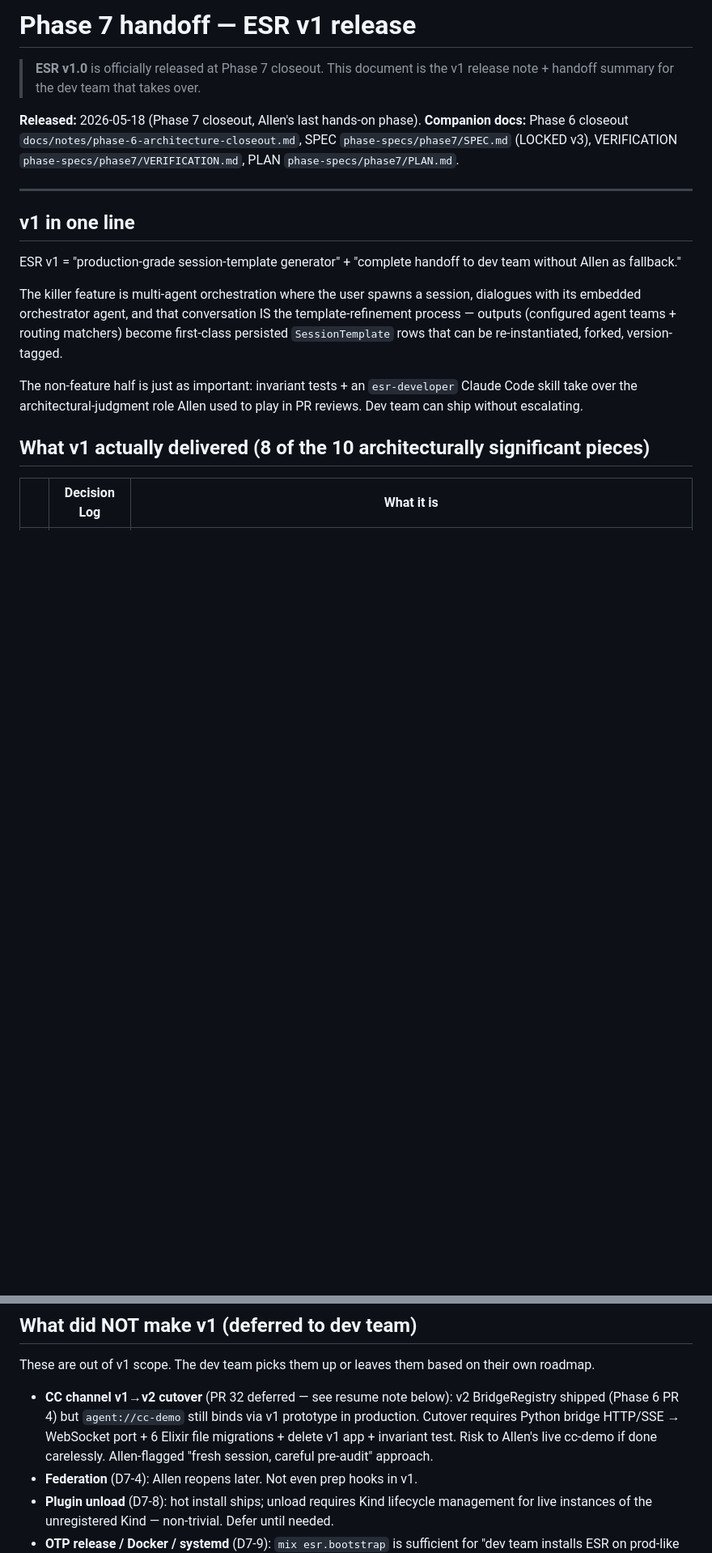
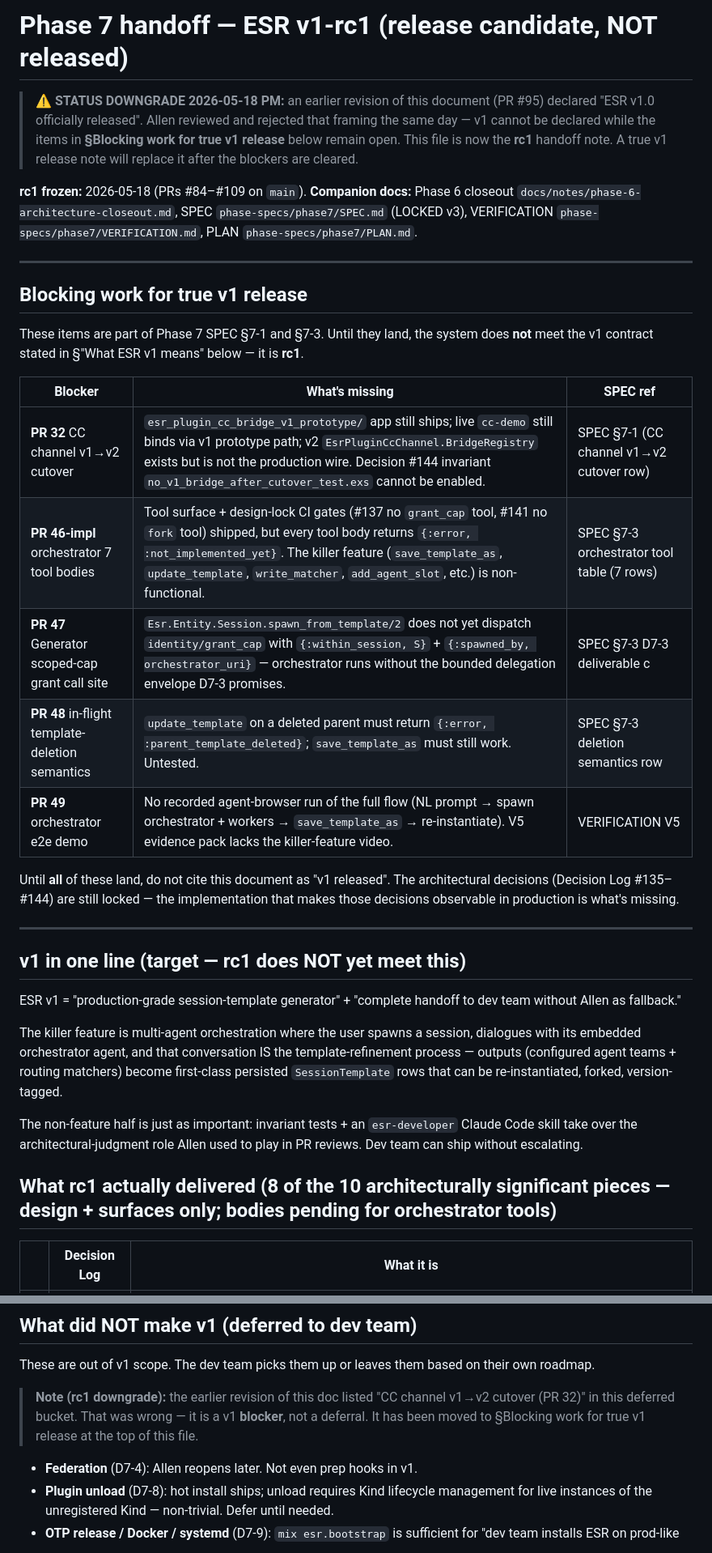
Before and after one commit to ezagent42/esr-ng, a Markdown page: docs/notes/phase-7-handoff.md, 2 parts joined by grey strips. Shown at 81% size. Rendered like a GitHub page; blank space fills up the shorter version.

```diff
--- a/docs/notes/phase-7-handoff.md
+++ b/docs/notes/phase-7-handoff.md
@@ -1,15 +1,34 @@
-# Phase 7 handoff — ESR v1 release
+# Phase 7 handoff — ESR v1-rc1 (release candidate, NOT released)
 
-> **ESR v1.0** is officially released at Phase 7 closeout. This
-> document is the v1 release note + handoff summary for the dev
-> team that takes over.
+> **⚠️ STATUS DOWNGRADE 2026-05-18 PM:** an earlier revision of this
+> document (PR #95) declared "ESR v1.0 officially released". Allen
+> reviewed and rejected that framing the same day — v1 cannot be
+> declared while the items in **§Blocking work for true v1 release**
+> below remain open. This file is now the **rc1** handoff note. A
+> true v1 release note will replace it after the blockers are cleared.
 
-**Released:** 2026-05-18 (Phase 7 closeout, Allen's last hands-on phase).
+**rc1 frozen:** 2026-05-18 (PRs #84–#109 on `main`).
 **Companion docs:** Phase 6 closeout `docs/notes/phase-6-architecture-closeout.md`, SPEC `phase-specs/phase7/SPEC.md` (LOCKED v3), VERIFICATION `phase-specs/phase7/VERIFICATION.md`, PLAN `phase-specs/phase7/PLAN.md`.
 
 ---
 
-## v1 in one line
+## Blocking work for true v1 release
+
+These items are part of Phase 7 SPEC §7-1 and §7-3. Until they land, the system does **not** meet the v1 contract stated in §"What ESR v1 means" below — it is **rc1**.
+
+| Blocker | What's missing | SPEC ref |
+|---|---|---|
+| **PR 32** CC channel v1→v2 cutover | `esr_plugin_cc_bridge_v1_prototype/` app still ships; live `cc-demo` still binds via v1 prototype path; v2 `EsrPluginCcChannel.BridgeRegistry` exists but is not the production wire. Decision #144 invariant `no_v1_bridge_after_cutover_test.exs` cannot be enabled. | SPEC §7-1 (CC channel v1→v2 cutover row) |
+| **PR 46-impl** orchestrator 7 tool bodies | Tool surface + design-lock CI gates (#137 no `grant_cap` tool, #141 no `fork` tool) shipped, but every tool body returns `{:error, :not_implemented_yet}`. The killer feature (`save_template_as`, `update_template`, `write_matcher`, `add_agent_slot`, etc.) is non-functional. | SPEC §7-3 orchestrator tool table (7 rows) |
+| **PR 47** Generator scoped-cap grant call site | `Esr.Entity.Session.spawn_from_template/2` does not yet dispatch `identity/grant_cap` with `{:within_session, S}` + `{:spawned_by, orchestrator_uri}` — orchestrator runs without the bounded delegation envelope D7-3 promises. | SPEC §7-3 D7-3 deliverable c |
+| **PR 48** in-flight template-deletion semantics | `update_template` on a deleted parent must return `{:error, :parent_template_deleted}`; `save_template_as` must still work. Untested. | SPEC §7-3 deletion semantics row |
+| **PR 49** orchestrator e2e demo | No recorded agent-browser run of the full flow (NL prompt → spawn orchestrator + workers → `save_template_as` → re-instantiate). V5 evidence pack lacks the killer-feature video. | VERIFICATION V5 |
+
+Until **all** of these land, do not cite this document as "v1 released". The architectural decisions (Decision Log #135–#144) are still locked — the implementation that makes those decisions observable in production is what's missing.
+
+---
+
+## v1 in one line (target — rc1 does NOT yet meet this)
 
 ESR v1 = "production-grade session-template generator" + "complete handoff to dev team without Allen as fallback."
 
@@ -17,7 +36,7 @@ The killer feature is multi-agent orchestration where the user spawns a session,
 
 The non-feature half is just as important: invariant tests + an `esr-developer` Claude Code skill take over the architectural-judgment role Allen used to play in PR reviews. Dev team can ship without escalating.
 
-## What v1 actually delivered (8 of the 10 architecturally significant pieces)
+## What rc1 actually delivered (8 of the 10 architecturally significant pieces — design + surfaces only; bodies pending for orchestrator tools)
 
 | | Decision Log | What it is |
 |---|---|---|
@@ -86,7 +105,12 @@ If any of these fails: **stop the merge**. Do not paper over with a `@tag :skip`
 
 These are out of v1 scope. The dev team picks them up or leaves them based on their own roadmap.
 
-- **CC channel v1→v2 cutover** (PR 32 deferred — see resume note below): v2 BridgeRegistry shipped (Phase 6 PR 4) but `agent://cc-demo` still binds via v1 prototype in production. Cutover requires Python bridge HTTP/SSE → WebSocket port + 6 Elixir file migrations + delete v1 app + invariant test. Risk to Allen's live cc-demo if done carelessly. Allen-flagged "fresh session, careful pre-audit" approach.
+> **Note (rc1 downgrade):** the earlier revision of this doc listed
+> "CC channel v1→v2 cutover (PR 32)" in this deferred bucket. That
+> was wrong — it is a v1 **blocker**, not a deferral. It has been
+> moved to §Blocking work for true v1 release at the top of this
+> file.
+
 - **Federation** (D7-4): Allen reopens later. Not even prep hooks in v1.
 - **Plugin unload** (D7-8): hot install ships; unload requires Kind lifecycle management for live instances of the unregistered Kind — non-trivial. Defer until needed.
 - **OTP release / Docker / systemd** (D7-9): `mix esr.bootstrap` is sufficient for "dev team installs ESR on prod-like host." Full release engineering when scale demands.
```
Also changed, not shown: other parts of docs/notes/phase-7-handoff.md (+2 -2 lines), docs/notes/phase-7-resume-state.md (+6 -4 lines), docs/notes/phase-7-v1-evidence.md (+17 -7 lines).
